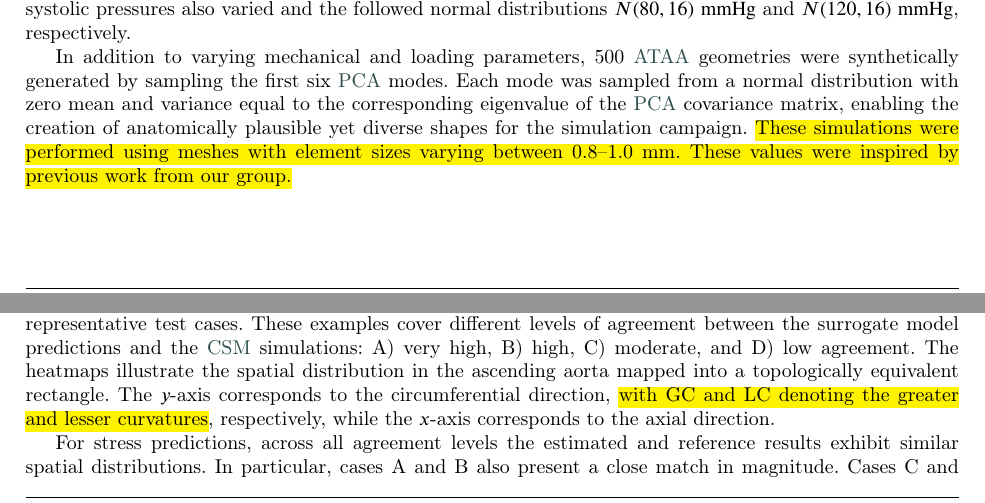
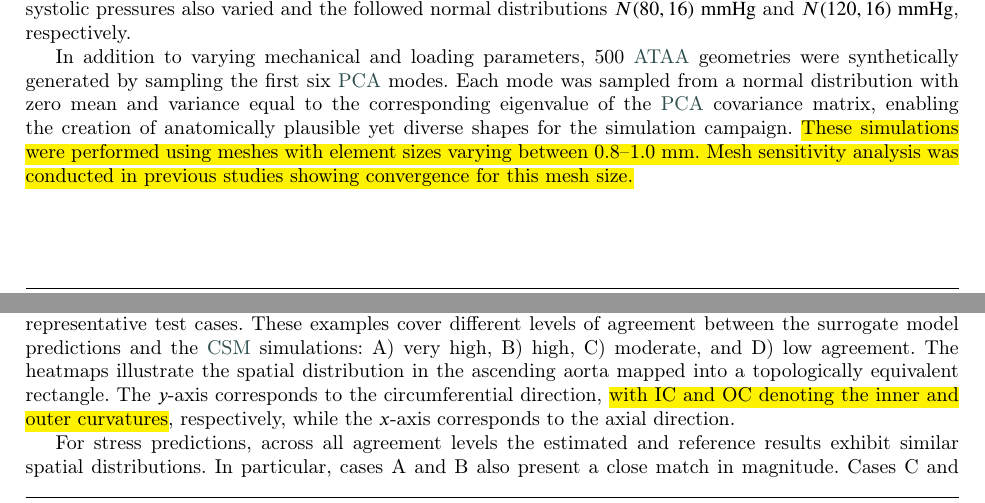
Before and after one commit to andre-mourato-61459/SurrogateModelling, a LaTeX paper (IJNMBE_R1/manuscript.tex): two parts of pages 4 and 8 of 12, joined at a grey line, cut so that both start at the same text. Compiled offline with pdfLaTeX; a LaTeX package or settings file that is missing is left out.

Commit message:
Updates after SA

```diff
--- a/IJNMBE_R1/manuscript.tex
+++ b/IJNMBE_R1/manuscript.tex
@@ -319,7 +319,7 @@ The main purpose of this work is to develop an~\gls{AI}-based surrogate model of
 
   All simulations were carried out using SimVascular on a workstation equipped with an Intel Xeon Gold 6242R 3.10 GHz CPU and 40 cores. A total of 4000 simulations were attempted, of which 3911 were successfully completed. The aortic wall density and Poisson's ratio were fixed at 1120~\si{\kilogram\per\metre\cubed}~\cite{pasta2013,Attaran2018} and 0.49~\cite{farzaneh2019,Baumler2020}, respectively. Computational settings, including the time step size and number of time steps, were kept constant across all simulations. The varying variables included the wall thickness and Young's modulus, sampled from uniform distributions $U(1, 2.5)$~\si{\milli\meter}~\cite{Mensel2014} and $U(1, 4)$~\si{\mega\pascal}~\cite{Duprey2010}, respectively. The diastolic and systolic pressures also varied and the followed normal distributions $N(80, 16)$~\si{\mmHg} and $N(120, 16)$~\si{\mmHg}, respectively.
 
-  In addition to varying mechanical and loading parameters, 500~\gls{ATAA} geometries were synthetically generated by sampling the first six~\gls{PCA} modes. Each mode was sampled from a normal distribution with zero mean and variance equal to the corresponding eigenvalue of the~\gls{PCA} covariance matrix, enabling the creation of anatomically plausible yet diverse shapes for the simulation campaign. \hl{These simulations were performed using meshes with element sizes varying between 0.8--1.0 mm. These values were inspired by previous work from our group.}
+  In addition to varying mechanical and loading parameters, 500~\gls{ATAA} geometries were synthetically generated by sampling the first six~\gls{PCA} modes. Each mode was sampled from a normal distribution with zero mean and variance equal to the corresponding eigenvalue of the~\gls{PCA} covariance matrix, enabling the creation of anatomically plausible yet diverse shapes for the simulation campaign. \hl{These simulations were performed using meshes with element sizes varying between 0.8--1.0 mm. Mesh sensitivity analysis was conducted in previous studies showing convergence for this mesh size.}
 
   \begin{figure}
     \centering
@@ -448,7 +448,7 @@ The main purpose of this work is to develop an~\gls{AI}-based surrogate model of
   \subsubsection{Case 1 -- PCA driven geometries}
     Fig. \ref{fig:performance_overview} summarizes the NMAE and R of all test samples. For the predictions of the Second Piola-Kirchhoff stress tensor components, 99 \% and 96 \% of the samples showed a moderate and high agreement, respectively. For the predictions of the Right Cauchy-Green \hl{deformation} tensor, 99 \% and 95 \% of the samples fell into these categories, respectively. \hl{A quantitative global assessment of model performance over the entire test dataset is provided in Table} \ref{tab:tableX}, \hl{which reports summary statistics (mean, median, and interquartile range) for both NMAE and R.}
 
-    Fig. \ref{fig:surface_representationStress} and Fig. \ref{fig:surface_representationStrain} present the surface representations of the first principal stress and strain for four representative test cases. These examples cover different levels of agreement between the surrogate model predictions and the~\gls{CSM} simulations: A) very high, B) high, C) moderate, and D) low agreement. The heatmaps illustrate the spatial distribution in the ascending aorta mapped into a topologically equivalent rectangle. The $y$-axis corresponds to the circumferential direction, \hl{with GC and LC denoting the greater and lesser curvatures}, respectively, while the $x$-axis corresponds to the axial direction.
+    Fig. \ref{fig:surface_representationStress} and Fig. \ref{fig:surface_representationStrain} present the surface representations of the first principal stress and strain for four representative test cases. These examples cover different levels of agreement between the surrogate model predictions and the~\gls{CSM} simulations: A) very high, B) high, C) moderate, and D) low agreement. The heatmaps illustrate the spatial distribution in the ascending aorta mapped into a topologically equivalent rectangle. The $y$-axis corresponds to the circumferential direction, \hl{with IC and OC denoting the inner and outer curvatures}, respectively, while the $x$-axis corresponds to the axial direction.
 
     For stress predictions, across all agreement levels the estimated and reference results exhibit similar spatial distributions. In particular, cases A and B also present a close match in magnitude. Cases C and D show an overestimation of stress magnitudes compared with the reference values. The predictions of the first principal strain follow the same trend, with the overestimation in cases C and D appearing even more pronounced.
 
```
Also changed, not shown: IJNMBE_R1/fig4.png, 4 other files.
